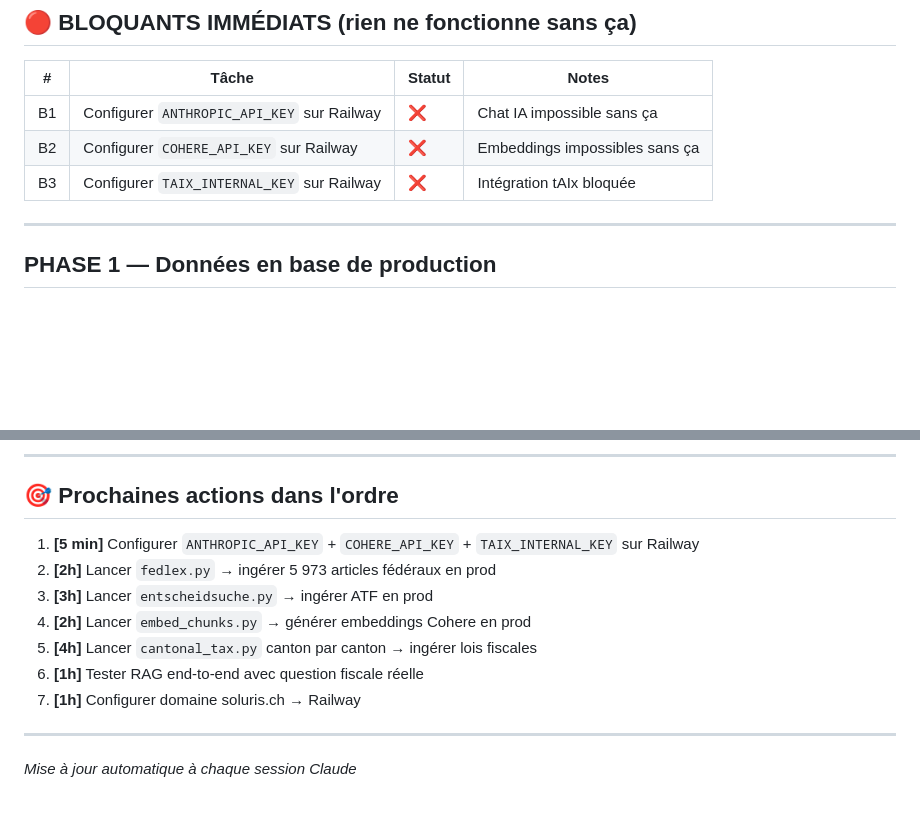
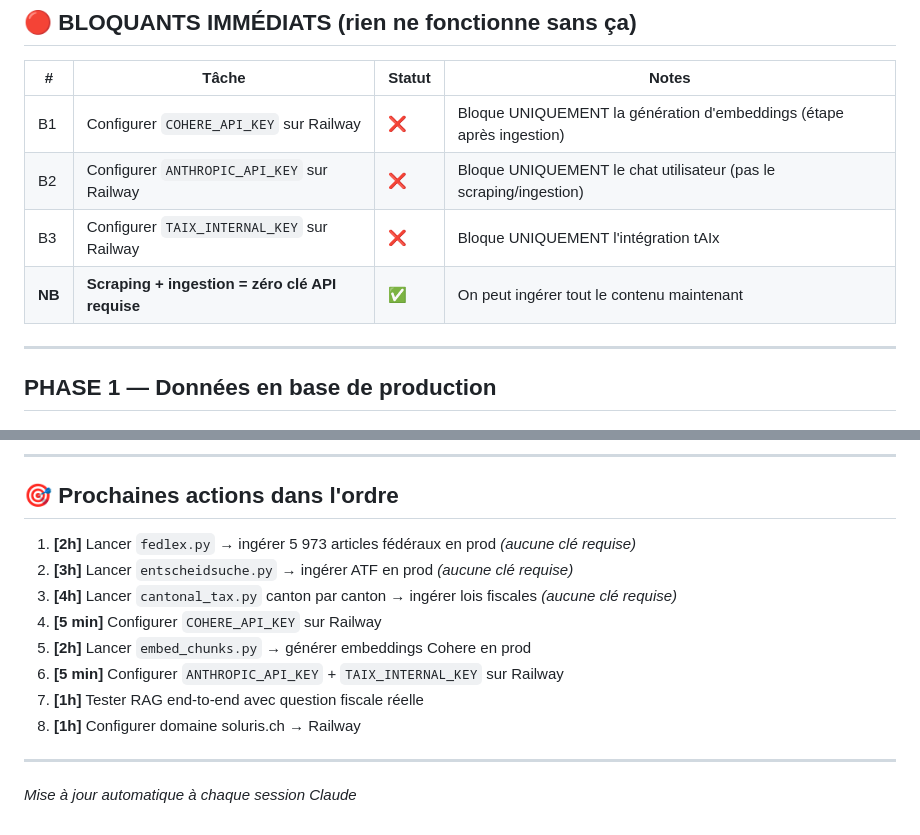
Before and after one commit to O-N-2950/soluris, a Markdown page: SUIVI.md, 2 parts joined by grey strips. Rendered like a GitHub page; blank space fills up the shorter version.

Commit message:
fix: scraping/ingestion ne nécessite aucune clé API — correction ordre priorités

```diff
--- a/SUIVI.md
+++ b/SUIVI.md
@@ -9,9 +9,10 @@
 
 | # | Tâche | Statut | Notes |
 |---|-------|--------|-------|
-| B1 | Configurer `ANTHROPIC_API_KEY` sur Railway | ❌ | Chat IA impossible sans ça |
-| B2 | Configurer `COHERE_API_KEY` sur Railway | ❌ | Embeddings impossibles sans ça |
-| B3 | Configurer `TAIX_INTERNAL_KEY` sur Railway | ❌ | Intégration tAIx bloquée |
+| B1 | Configurer `COHERE_API_KEY` sur Railway | ❌ | Bloque UNIQUEMENT la génération d'embeddings (étape après ingestion) |
+| B2 | Configurer `ANTHROPIC_API_KEY` sur Railway | ❌ | Bloque UNIQUEMENT le chat utilisateur (pas le scraping/ingestion) |
+| B3 | Configurer `TAIX_INTERNAL_KEY` sur Railway | ❌ | Bloque UNIQUEMENT l'intégration tAIx |
+| **NB** | **Scraping + ingestion = zéro clé API requise** | ✅ | On peut ingérer tout le contenu maintenant |
 
 ---
 
@@ -120,13 +121,14 @@
 
 ## 🎯 Prochaines actions dans l'ordre
 
-1. **[5 min]** Configurer `ANTHROPIC_API_KEY` + `COHERE_API_KEY` + `TAIX_INTERNAL_KEY` sur Railway
-2. **[2h]** Lancer `fedlex.py` → ingérer 5 973 articles fédéraux en prod
-3. **[3h]** Lancer `entscheidsuche.py` → ingérer ATF en prod
-4. **[2h]** Lancer `embed_chunks.py` → générer embeddings Cohere en prod
-5. **[4h]** Lancer `cantonal_tax.py` canton par canton → ingérer lois fiscales
-6. **[1h]** Tester RAG end-to-end avec question fiscale réelle
-7. **[1h]** Configurer domaine soluris.ch → Railway
+1. **[2h]** Lancer `fedlex.py` → ingérer 5 973 articles fédéraux en prod *(aucune clé requise)*
+2. **[3h]** Lancer `entscheidsuche.py` → ingérer ATF en prod *(aucune clé requise)*
+3. **[4h]** Lancer `cantonal_tax.py` canton par canton → ingérer lois fiscales *(aucune clé requise)*
+4. **[5 min]** Configurer `COHERE_API_KEY` sur Railway
+5. **[2h]** Lancer `embed_chunks.py` → générer embeddings Cohere en prod
+6. **[5 min]** Configurer `ANTHROPIC_API_KEY` + `TAIX_INTERNAL_KEY` sur Railway
+7. **[1h]** Tester RAG end-to-end avec question fiscale réelle
+8. **[1h]** Configurer domaine soluris.ch → Railway
 
 ---
 
```
